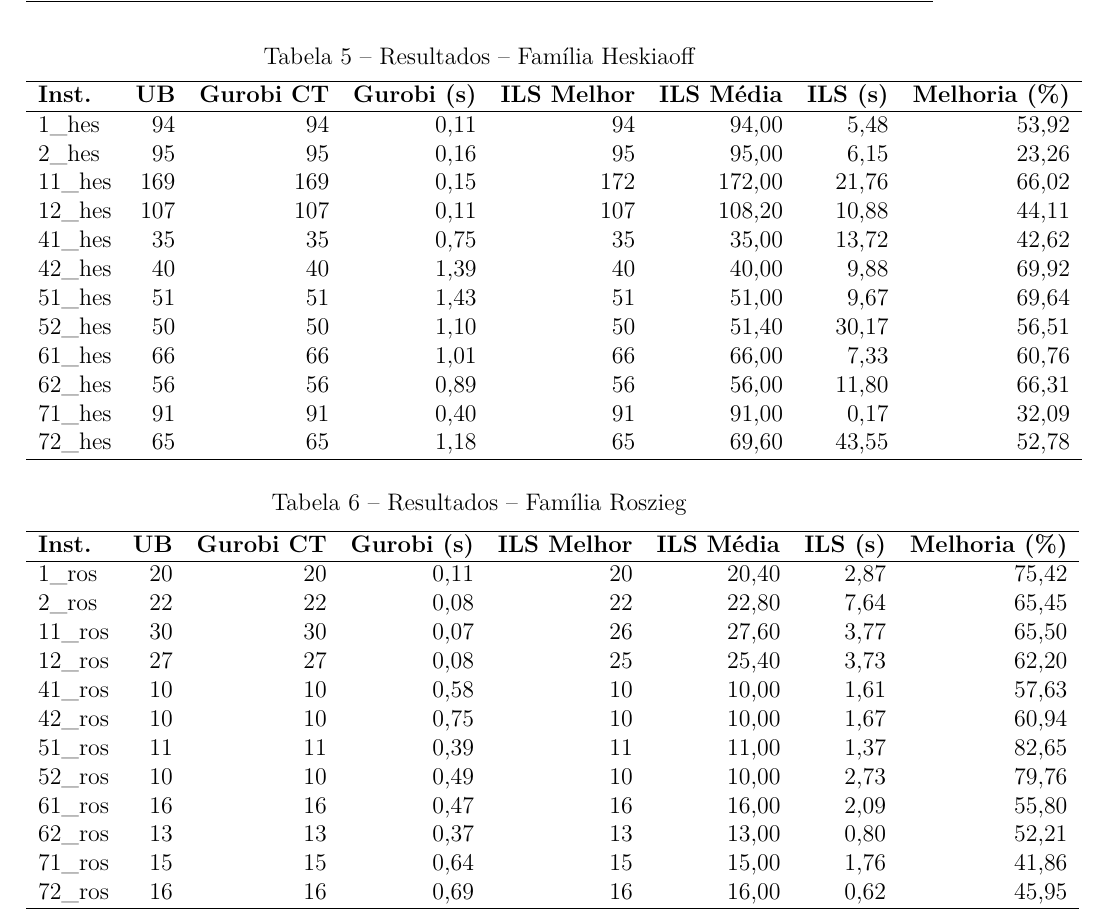
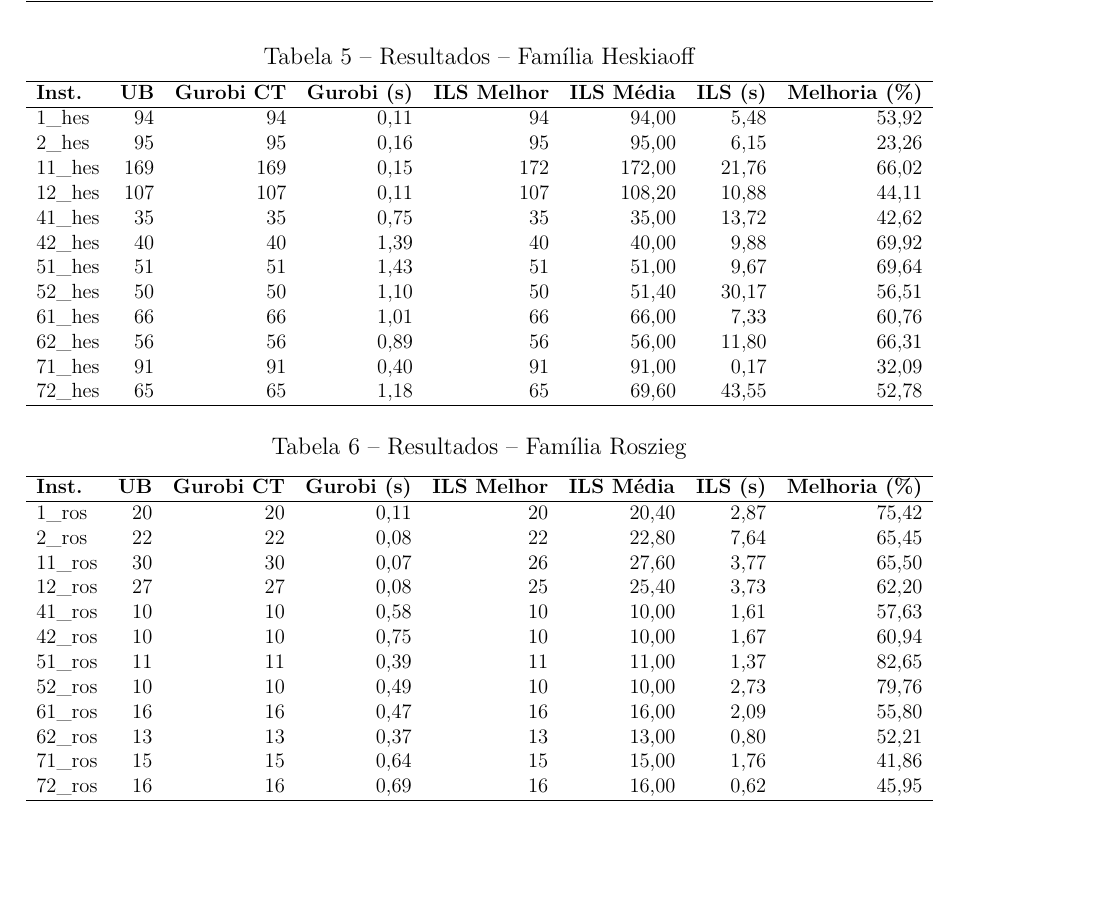
Before and after one commit to MarquinhoCF/alwabp-solver, a LaTeX thesis (Relatório_Programação_Matemática/abntex2-modelo-relatorio-tecnico.tex): part of page 28 of 34, cut so that both start at the same text, the shorter picture padded with empty space. Compiled offline with pdfLaTeX.

Commit message:
Update table formatting and decimal notation in results section of technical report

```diff
--- a/Relatório_Programação_Matemática/abntex2-modelo-relatorio-tecnico.tex
+++ b/Relatório_Programação_Matemática/abntex2-modelo-relatorio-tecnico.tex
@@ -684,45 +684,48 @@ As Tabelas~\ref{tab:results_hes}--\ref{tab:results_wee} apresentam os resultados
 \centering
 \caption{Resultados -- Família Heskiaoff}
 \label{tab:results_hes}
-\begin{tabular}{lrrrrrrrr}
+\resizebox{\textwidth}{!}{%
+\begin{tabular}{lrrrrrrr}
 \hline
 \textbf{Inst.} & \textbf{UB} & \textbf{Gurobi CT} & \textbf{Gurobi (s)} & \textbf{ILS Melhor} & \textbf{ILS Média} & \textbf{ILS (s)} & \textbf{Melhoria (\%)} \\
 \hline
-1\_hes  & 94  & 94  & 0{,}11 & 94  & 94{,}00  & 5{,}48  & 53{,}92 \\
-2\_hes  & 95  & 95  & 0{,}16 & 95  & 95{,}00  & 6{,}15  & 23{,}26 \\
-11\_hes & 169 & 169 & 0{,}15 & 172 & 172{,}00 & 21{,}76 & 66{,}02 \\
-12\_hes & 107 & 107 & 0{,}11 & 107 & 108{,}20 & 10{,}88 & 44{,}11 \\
-41\_hes & 35  & 35  & 0{,}75 & 35  & 35{,}00  & 13{,}72 & 42{,}62 \\
-42\_hes & 40  & 40  & 1{,}39 & 40  & 40{,}00  & 9{,}88  & 69{,}92 \\
-51\_hes & 51  & 51  & 1{,}43 & 51  & 51{,}00  & 9{,}67  & 69{,}64 \\
-52\_hes & 50  & 50  & 1{,}10 & 50  & 51{,}40  & 30{,}17 & 56{,}51 \\
-61\_hes & 66  & 66  & 1{,}01 & 66  & 66{,}00  & 7{,}33  & 60{,}76 \\
-62\_hes & 56  & 56  & 0{,}89 & 56  & 56{,}00  & 11{,}80 & 66{,}31 \\
-71\_hes & 91  & 91  & 0{,}40 & 91  & 91{,}00  & 0{,}17  & 32{,}09 \\
-72\_hes & 65  & 65  & 1{,}18 & 65  & 69{,}60  & 43{,}55 & 52{,}78 \\
+1\_hes  & 94  & 94  & 0,11 & 94  & 94,00  & 5,48  & 53,92 \\
+2\_hes  & 95  & 95  & 0,16 & 95  & 95,00  & 6,15  & 23,26 \\
+11\_hes & 169 & 169 & 0,15 & 172 & 172,00 & 21,76 & 66,02 \\
+12\_hes & 107 & 107 & 0,11 & 107 & 108,20 & 10,88 & 44,11 \\
+41\_hes & 35  & 35  & 0,75 & 35  & 35,00  & 13,72 & 42,62 \\
+42\_hes & 40  & 40  & 1,39 & 40  & 40,00  & 9,88  & 69,92 \\
+51\_hes & 51  & 51  & 1,43 & 51  & 51,00  & 9,67  & 69,64 \\
+52\_hes & 50  & 50  & 1,10 & 50  & 51,40  & 30,17 & 56,51 \\
+61\_hes & 66  & 66  & 1,01 & 66  & 66,00  & 7,33  & 60,76 \\
+62\_hes & 56  & 56  & 0,89 & 56  & 56,00  & 11,80 & 66,31 \\
+71\_hes & 91  & 91  & 0,40 & 91  & 91,00  & 0,17  & 32,09 \\
+72\_hes & 65  & 65  & 1,18 & 65  & 69,60  & 43,55 & 52,78 \\
 \hline
-\end{tabular}
+\end{tabular}%
+}
 \end{table}
 
 \begin{table}[h]
 \centering
 \caption{Resultados -- Família Roszieg}
 \label{tab:results_ros}
-\begin{tabular}{lrrrrrrrr}
+\resizebox{\textwidth}{!}{%
+\begin{tabular}{lrrrrrrr}
 \hline
 \textbf{Inst.} & \textbf{UB} & \textbf{Gurobi CT} & \textbf{Gurobi (s)} & \textbf{ILS Melhor} & \textbf{ILS Média} & \textbf{ILS (s)} & \textbf{Melhoria (\%)} \\
 \hline
-1\_ros  & 20 & 20 & 0{,}11 & 20 & 20{,}40 & 2{,}87 & 75{,}42 \\
-2\_ros  & 22 & 22 & 0{,}08 & 22 & 22{,}80 & 7{,}64 & 65{,}45 \\
-11\_ros & 30 & 30 & 0{,}07 & 26 & 27{,}60 & 3{,}77 & 65{,}50 \\
-12\_ros & 27 & 27 & 0{,}08 & 25 & 25{,}40 & 3{,}73 & 62{,}20 \\
-41\_ros & 10 & 10 & 0{,}58 & 10 & 10{,}00 & 1{,}61 & 57{,}63 \\
-42\_ros & 10 & 10 & 0{,}75 & 10 & 10{,}00 & 1{,}67 & 60{,}94 \\
-51\_ros & 11 & 11 & 0{,}39 & 11 & 11{,}00 & 1{,}37 & 82{,}65 \\
-52\_ros & 10 & 10 & 0{,}49 & 10 & 10{,}00 & 2{,}73 & 79{,}76 \\
-61\_ros & 16 & 16 & 0{,}47 & 16 & 16{,}00 & 2{,}09 & 55{,}80 \\
-62\_ros & 13 & 13 & 0{,}37 & 13 & 13{,}00 & 0{,}80 & 52{,}21 \\
-71\_ros & 15 & 15 & 0{,}64 & 15 & 15{,}00 & 1{,}76 & 41{,}86 \\
-72\_ros & 16 & 16 & 0{,}69 & 16 & 16{,}00 & 0{,}62 & 45{,}95 \\
+1\_ros  & 20 & 20 & 0,11 & 20 & 20,40 & 2,87 & 75,42 \\
+2\_ros  & 22 & 22 & 0,08 & 22 & 22,80 & 7,64 & 65,45 \\
+11\_ros & 30 & 30 & 0,07 & 26 & 27,60 & 3,77 & 65,50 \\
+12\_ros & 27 & 27 & 0,08 & 25 & 25,40 & 3,73 & 62,20 \\
+41\_ros & 10 & 10 & 0,58 & 10 & 10,00 & 1,61 & 57,63 \\
+42\_ros & 10 & 10 & 0,75 & 10 & 10,00 & 1,67 & 60,94 \\
+51\_ros & 11 & 11 & 0,39 & 11 & 11,00 & 1,37 & 82,65 \\
+52\_ros & 10 & 10 & 0,49 & 10 & 10,00 & 2,73 & 79,76 \\
+61\_ros & 16 & 16 & 0,47 & 16 & 16,00 & 2,09 & 55,80 \\
+62\_ros & 13 & 13 & 0,37 & 13 & 13,00 & 0,80 & 52,21 \\
+71\_ros & 15 & 15 & 0,64 & 15 & 15,00 & 1,76 & 41,86 \\
+72\_ros & 16 & 16 & 0,69 & 16 & 16,00 & 0,62 & 45,95 \\
 \hline
-\end{tabular}
+\end{tabular}%
```
Also changed, not shown: Relatório_Programação_Matemática/abntex2-modelo-relatorio-tecnico.tex (61 more changed lines).
